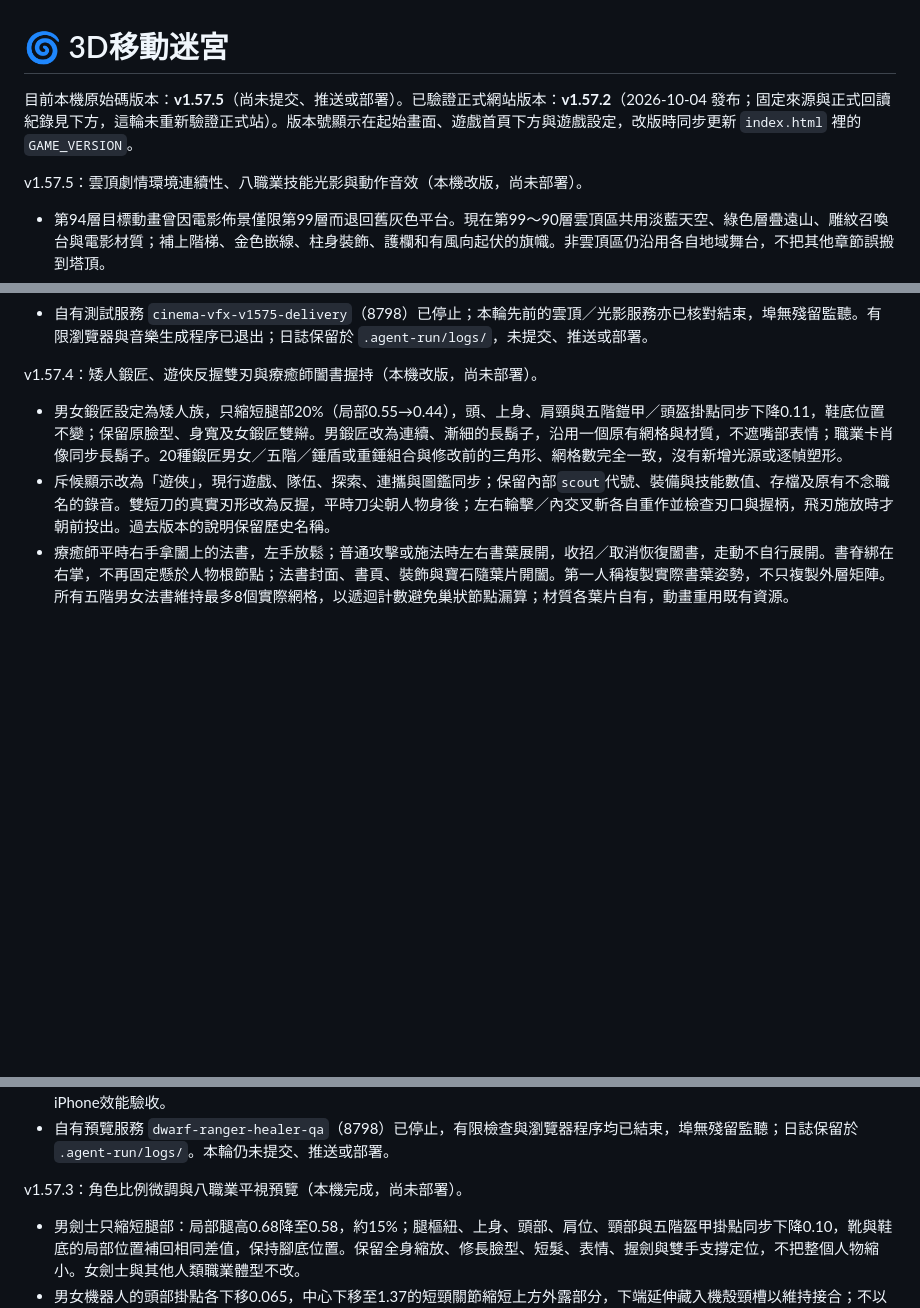
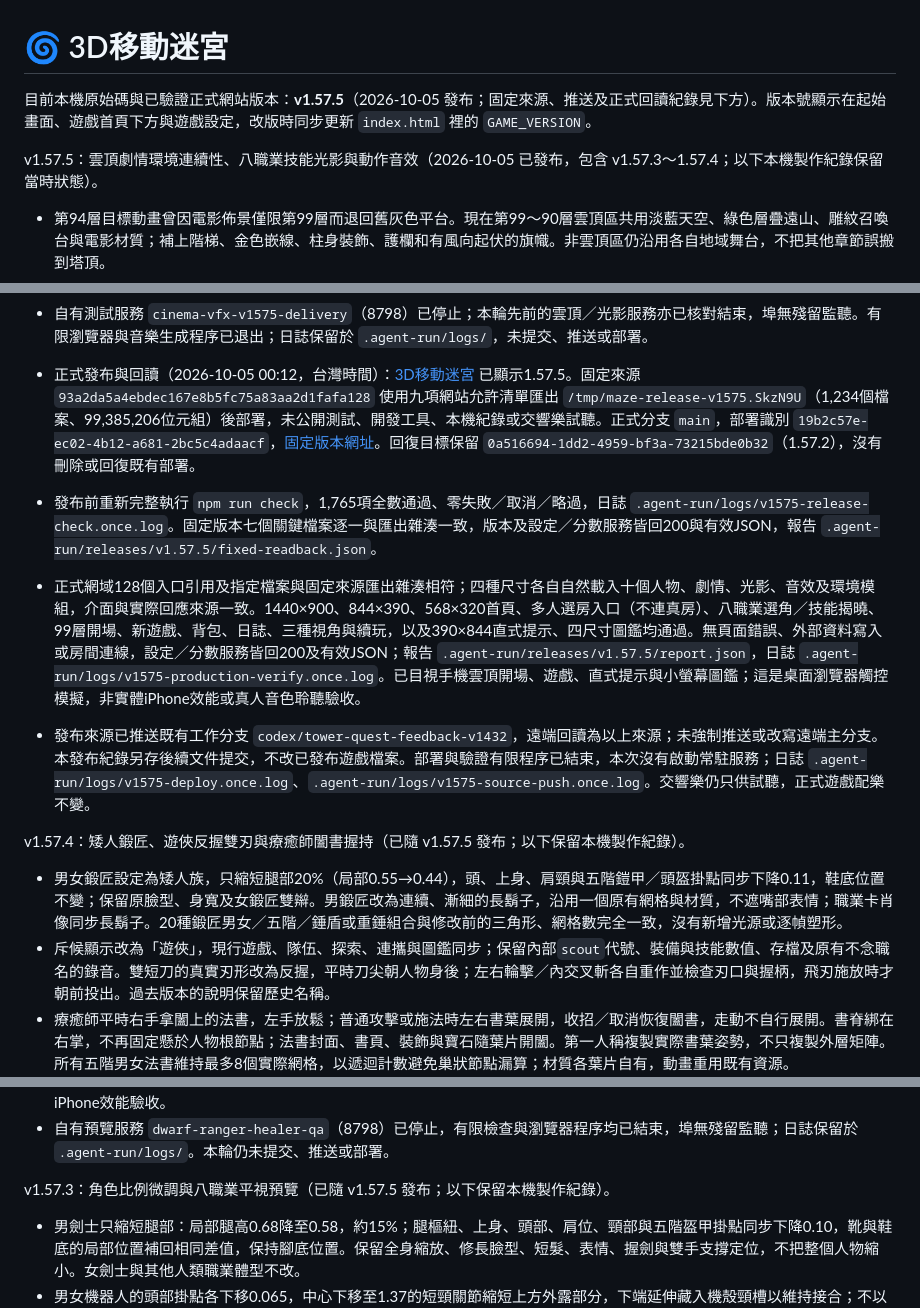
Before and after one commit to CHRIS-CHEN-0503/3d-moving-maze, a Markdown page: README.md, 3 parts joined by grey strips. Drawn GitHub-style; blank space fills up the shorter version.

Commit message:
docs: record verified production release v1.57.5

```diff
--- a/README.md
+++ b/README.md
@@ -1,8 +1,8 @@
 # 🌀 3D移動迷宮
 
-目前本機原始碼版本：**v1.57.5**（尚未提交、推送或部署）。已驗證正式網站版本：**v1.57.2**（2026-10-04 發布；固定來源與正式回讀紀錄見下方，這輪未重新驗證正式站）。版本號顯示在起始畫面、遊戲首頁下方與遊戲設定，改版時同步更新 `index.html` 裡的 `GAME_VERSION`。
+目前本機原始碼與已驗證正式網站版本：**v1.57.5**（2026-10-05 發布；固定來源、推送及正式回讀紀錄見下方）。版本號顯示在起始畫面、遊戲首頁下方與遊戲設定，改版時同步更新 `index.html` 裡的 `GAME_VERSION`。
 
-v1.57.5：雲頂劇情環境連續性、八職業技能光影與動作音效（本機改版，尚未部署）。
+v1.57.5：雲頂劇情環境連續性、八職業技能光影與動作音效（2026-10-05 已發布，包含 v1.57.3～1.57.4；以下本機製作紀錄保留當時狀態）。
 
 - 第94層目標動畫曾因電影佈景僅限第99層而退回舊灰色平台。現在第99～90層雲頂區共用淡藍天空、綠色層疊遠山、雕紋召喚台與電影材質；補上階梯、金色嵌線、柱身裝飾、護欄和有風向起伏的旗幟。非雲頂區仍沿用各自地域舞台，不把其他章節誤搬到塔頂。
 - 原第99層正式開場保留專用演出、紙圖／銅扣與語音時鐘；後續雲頂段落按實際文字安排短文三鏡、長文四鏡及3～5段觀察、回憶、警戒、轉身等動作。具名人物只有當段提到才入鏡，旁白不讓角色假對嘴，不重演初次醒來或遞圖；短目標簡報不被延長成完整開場。保留暫停、上一段、跳過、減少動態、已讀及鏡頭／材質恢復機制。
@@ -17,7 +17,12 @@ v1.57.5：雲頂劇情環境連續性、八職業技能光影與動作音效（
 - 最終完整 `npm run check` 1,765項全數通過、零失敗／取消／略過，紀錄 `.agent-run/logs/v1575-full-check-verified.once.log`；語法、靜態與修改格式檢查通過。首輪唯一失敗是爆裂雙拳仍預期舊金屬聲，已僅同步這一招為專屬機械聲，保留其他技能的聲音指定、波形與動作斷言後再完整重跑；首輪失敗日誌另存。這輪無真人音色聆聽評鑑或實體手機效能量測，不將模擬驗證當作正式發布證明。
 - 自有測試服務 `cinema-vfx-v1575-delivery`（8798）已停止；本輪先前的雲頂／光影服務亦已核對結束，埠無殘留監聽。有限瀏覽器與音樂生成程序已退出；日誌保留於 `.agent-run/logs/`，未提交、推送或部署。
 
-v1.57.4：矮人鍛匠、遊俠反握雙刃與療癒師闔書握持（本機改版，尚未部署）。
+- 正式發布與回讀（2026-10-05 00:12，台灣時間）：[3D移動迷宮](https://3d-moving-maze.pages.dev/) 已顯示1.57.5。固定來源 `93a2da5a4ebdec167e8b5fc75a83aa2d1fafa128` 使用九項網站允許清單匯出 `/tmp/maze-release-v1575.SkzN9U`（1,234個檔案、99,385,206位元組）後部署，未公開測試、開發工具、本機紀錄或交響樂試聽。正式分支 `main`，部署識別 `19b2c57e-ec02-4b12-a681-2bc5c4adaacf`，[固定版本網址](https://19b2c57e.3d-moving-maze.pages.dev/)。回復目標保留 `0a516694-1dd2-4959-bf3a-73215bde0b32`（1.57.2），沒有刪除或回復既有部署。
+- 發布前重新完整執行 `npm run check`，1,765項全數通過、零失敗／取消／略過，日誌 `.agent-run/logs/v1575-release-check.once.log`。固定版本七個關鍵檔案逐一與匯出雜湊一致，版本及設定／分數服務皆回200與有效JSON，報告 `.agent-run/releases/v1.57.5/fixed-readback.json`。
+- 正式網域128個入口引用及指定檔案與固定來源匯出雜湊相符；四種尺寸各自自然載入十個人物、劇情、光影、音效及環境模組，介面與實際回應來源一致。1440×900、844×390、568×320首頁、多人選房入口（不連真房）、八職業選角／技能揭曉、99層開場、新遊戲、背包、日誌、三種視角與續玩，以及390×844直式提示、四尺寸圖鑑均通過。無頁面錯誤、外部資料寫入或房間連線，設定／分數服務皆回200及有效JSON；報告 `.agent-run/releases/v1.57.5/report.json`，日誌 `.agent-run/logs/v1575-production-verify.once.log`。已目視手機雲頂開場、遊戲、直式提示與小螢幕圖鑑；這是桌面瀏覽器觸控模擬，非實體iPhone效能或真人音色聆聽驗收。
+- 發布來源已推送既有工作分支 `codex/tower-quest-feedback-v1432`，遠端回讀為以上來源；未強制推送或改寫遠端主分支。本發布紀錄另存後續文件提交，不改已發布遊戲檔案。部署與驗證有限程序已結束，本次沒有啟動常駐服務；日誌 `.agent-run/logs/v1575-deploy.once.log`、`.agent-run/logs/v1575-source-push.once.log`。交響樂仍只供試聽，正式遊戲配樂不變。
+
+v1.57.4：矮人鍛匠、遊俠反握雙刃與療癒師闔書握持（已隨 v1.57.5 發布；以下保留本機製作紀錄）。
 
 - 男女鍛匠設定為矮人族，只縮短腿部20%（局部0.55→0.44），頭、上身、肩頸與五階鎧甲／頭盔掛點同步下降0.11，鞋底位置不變；保留原臉型、身寬及女鍛匠雙辮。男鍛匠改為連續、漸細的長鬍子，沿用一個原有網格與材質，不遮嘴部表情；職業卡肖像同步長鬍子。20種鍛匠男女／五階／錘盾或重錘組合與修改前的三角形、網格數完全一致，沒有新增光源或逐幀塑形。
 - 斥候顯示改為「遊俠」，現行遊戲、隊伍、探索、連攜與圖鑑同步；保留內部`scout`代號、裝備與技能數值、存檔及原有不念職名的錄音。雙短刀的真實刃形改為反握，平時刀尖朝人物身後；左右輪擊／內交叉斬各自重作並檢查刃口與握柄，飛刃施放時才朝前投出。過去版本的說明保留歷史名稱。
@@ -28,7 +33,7 @@ v1.57.4：矮人鍛匠、遊俠反握雙刃與療癒師闔書握持（本機改
 - 自然入口 `.agent-run/dwarf-ranger-healer-entry-qa/report.json` 通過1440×900、844×390、568×320橫向首頁／多人選房入口（不連房）／八職業選擇／五項技能揭曉／99層新遊戲／背包／日誌，以及390×844直式轉向提示，共22張截圖、12份自然載入來源雜湊吻合，無頁面錯誤或外部資料寫入；已目視小螢幕新遊戲與手機背包。這是桌面瀏覽器觸控模擬，非實體iPhone效能驗收。
 - 自有預覽服務 `dwarf-ranger-healer-qa`（8798）已停止，有限檢查與瀏覽器程序均已結束，埠無殘留監聽；日誌保留於 `.agent-run/logs/`。本輪仍未提交、推送或部署。
 
-v1.57.3：角色比例微調與八職業平視預覽（本機完成，尚未部署）。
+v1.57.3：角色比例微調與八職業平視預覽（已隨 v1.57.5 發布；以下保留本機製作紀錄）。
 
 - 男劍士只縮短腿部：局部腿高0.68降至0.58，約15%；腿樞紐、上身、頭部、肩位、頸部與五階盔甲掛點同步下降0.10，靴與鞋底的局部位置補回相同差值，保持腳底位置。保留全身縮放、修長臉型、短髮、表情、握劍與雙手支撐定位，不把整個人物縮小。女劍士與其他人類職業體型不改。
 - 男女機器人的頭部掛點各下移0.065，中心下移至1.37的短頸關節縮短上方外露部分，下端延伸藏入機殼頸槽以維持接合；不以製作參數0.095誤稱延伸後的真實幾何總高。五階胸甲與肩甲內上緣同步讓出頸耳活動空間，保留外側厚重輪廓、肩位、四肢、拳套、表情與核心光源規則；不增加網格或逐幀塑形。僅調整模型，不改戰鬥碰撞、角色能力、存檔或多人協定。
```
